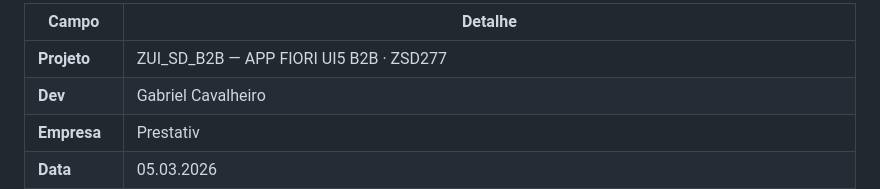
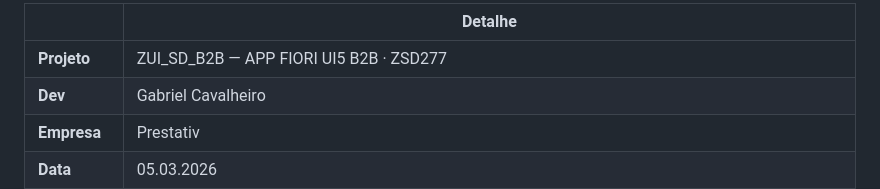
Before and after one commit to gabriel-cavalheiro/ZUI_B2B, a Markdown page: docs/Dev_inicial.md, the part around the change. Drawn GitHub-style.

Commit message:
Fix formatting of the header in Dev_inicial.md for consistency

```diff
--- a/docs/Dev_inicial.md
+++ b/docs/Dev_inicial.md
@@ -1,4 +1,4 @@
-| Campo         | Detalhe                                                                                  |
+|               | Detalhe                                                                                  |
 |---------------|------------------------------------------------------------------------------------------|
 | **Projeto**   | ZUI_SD_B2B — APP FIORI UI5 B2B · ZSD277                                                  |
 | **Dev**       | Gabriel Cavalheiro                                                                       |
```
